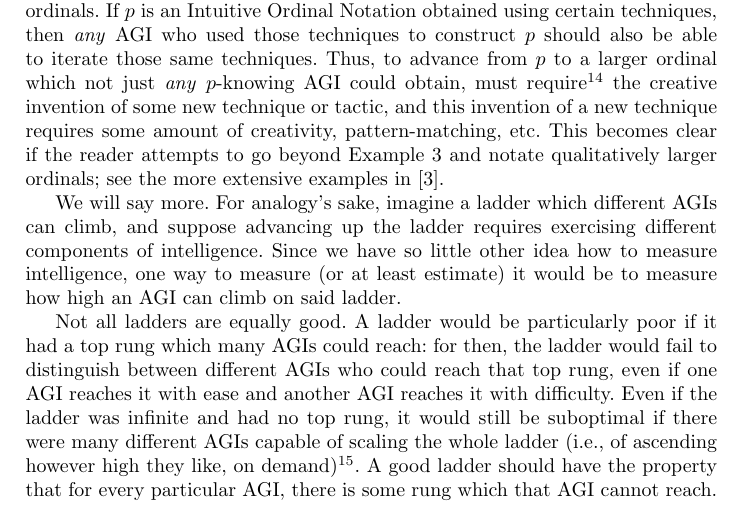
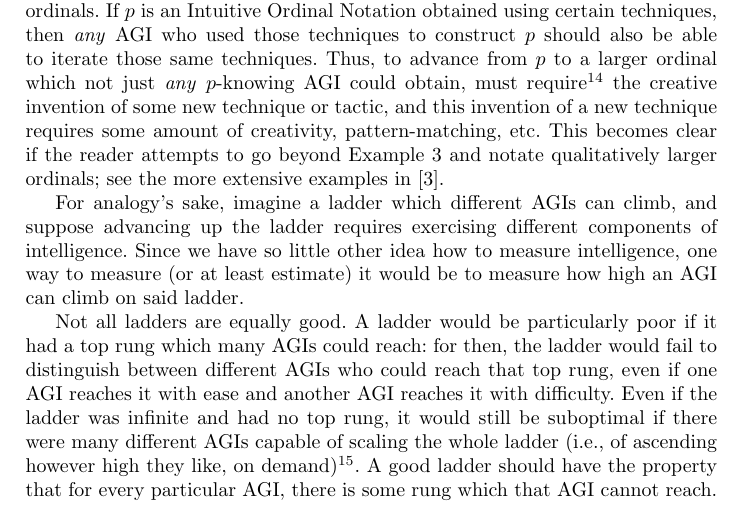
Before and after one commit to semitrivial/agikd, a LaTeX thesis (agikd.tex): part of page 8 of 11, cut so that both start at the same text. Compiled offline with pdfLaTeX.

Commit message:
Delete redundant sentence

```diff
--- a/agikd.tex
+++ b/agikd.tex
@@ -512,7 +512,6 @@ pattern-matching, etc. This becomes clear if the reader attempts to
 go beyond Example \ref{omegaexample} and notate qualitatively larger ordinals;
 see the more extensive examples in \cite{github}.
 
-We will say more.
 For analogy's sake, imagine a ladder which different AGIs
 can climb, and suppose advancing up the ladder requires exercising different
 components of intelligence. Since we have so little other idea how to measure
```
